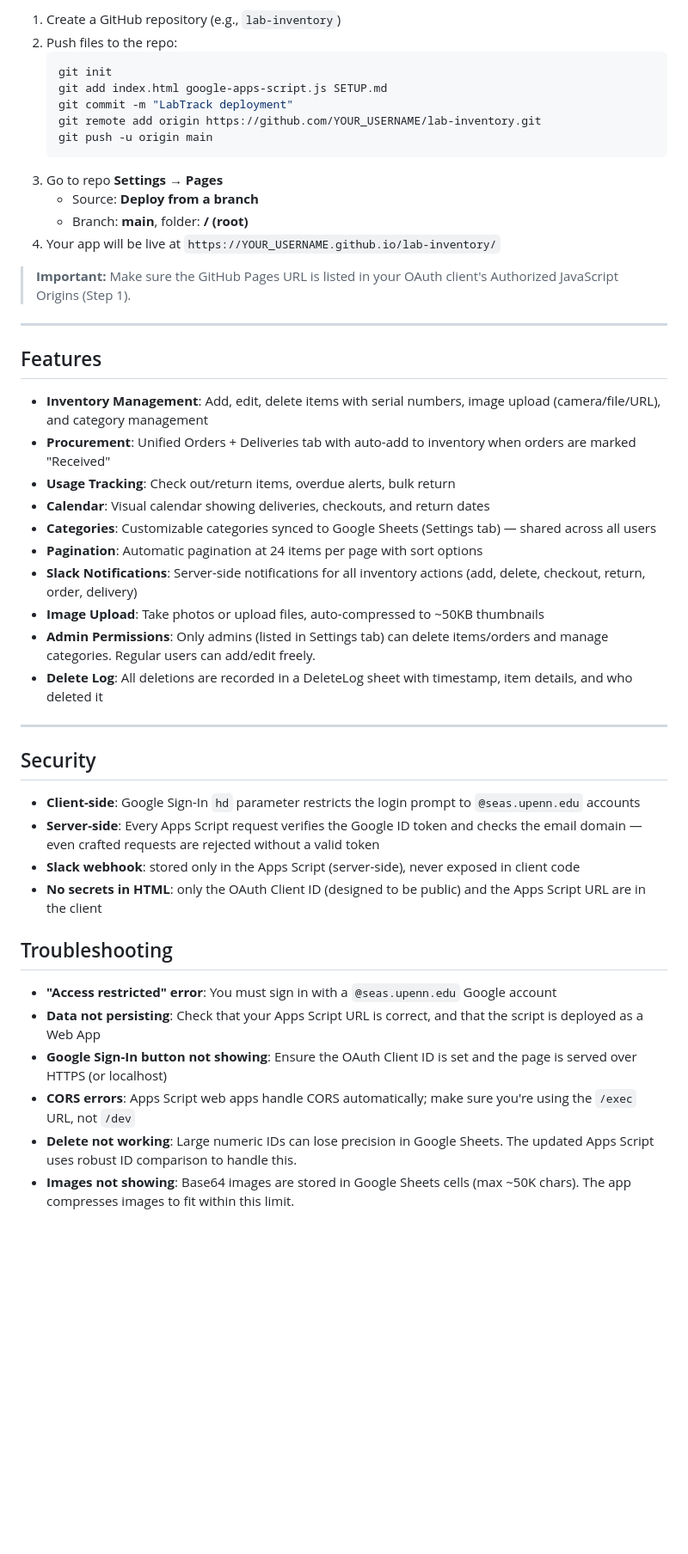
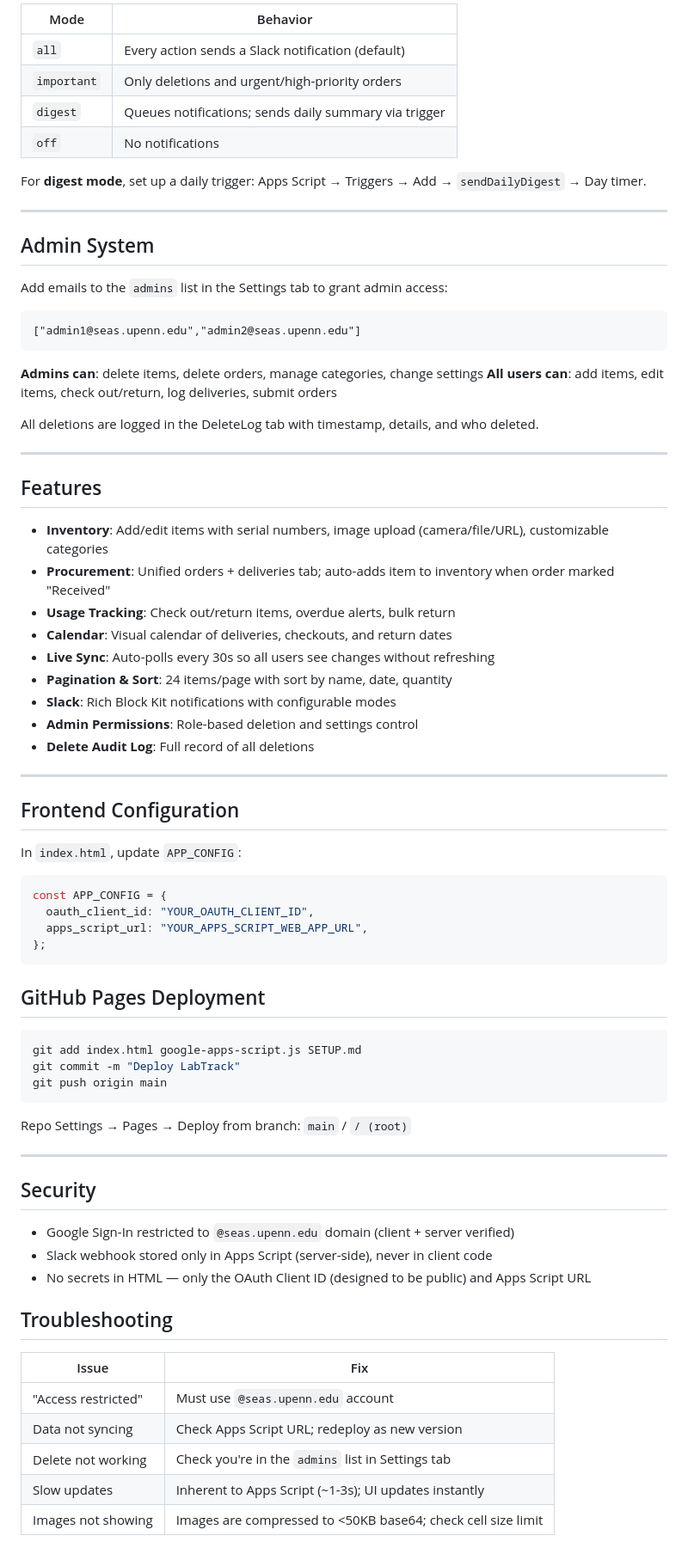
Before and after one commit to penn-figueroa-lab/lab-inventory, a Markdown page: SETUP.md, the part around one of its changes. Shown at 86% size. Drawn GitHub-style; blank space fills up the shorter version.

````diff
--- a/SETUP.md
+++ b/SETUP.md
@@ -85,49 +50,77 @@
 
-1. Create a GitHub repository (e.g., `lab-inventory`)
-2. Push files to the repo:
-   ```bash
-   git init
-   git add index.html google-apps-script.js SETUP.md
-   git commit -m "LabTrack deployment"
-   git remote add origin https://github.com/YOUR_USERNAME/lab-inventory.git
-   git push -u origin main
-   ```
-3. Go to repo **Settings → Pages**
-   - Source: **Deploy from a branch**
-   - Branch: **main**, folder: **/ (root)**
-4. Your app will be live at `https://YOUR_USERNAME.github.io/lab-inventory/`
+| Mode | Behavior |
+|------|----------|
+| `all` | Every action sends a Slack notification (default) |
+| `important` | Only deletions and urgent/high-priority orders |
+| `digest` | Queues notifications; sends daily summary via trigger |
+| `off` | No notifications |
 
-> **Important:** Make sure the GitHub Pages URL is listed in your OAuth client's Authorized JavaScript Origins (Step 1).
+For **digest mode**, set up a daily trigger: Apps Script → Triggers → Add → `sendDailyDigest` → Day timer.
+
+---
+
+## Admin System
+
+Add emails to the `admins` list in the Settings tab to grant admin access:
+```
+["admin1@seas.upenn.edu","admin2@seas.upenn.edu"]
+```
+
+**Admins can**: delete items, delete orders, manage categories, change settings
+**All users can**: add items, edit items, check out/return, log deliveries, submit orders
+
+All deletions are logged in the DeleteLog tab with timestamp, details, and who deleted.
 
 ---
 
 ## Features
 
-- **Inventory Management**: Add, edit, delete items with serial numbers, image upload (camera/file/URL), and category management
-- **Procurement**: Unified Orders + Deliveries tab with auto-add to inventory when orders are marked "Received"
+- **Inventory**: Add/edit items with serial numbers, image upload (camera/file/URL), customizable categories
+- **Procurement**: Unified orders + deliveries tab; auto-adds item to inventory when order marked "Received"
 - **Usage Tracking**: Check out/return items, overdue alerts, bulk return
-- **Calendar**: Visual calendar showing deliveries, checkouts, and return dates
-- **Categories**: Customizable categories synced to Google Sheets (Settings tab) — shared across all users
-- **Pagination**: Automatic pagination at 24 items per page with sort options
-- **Slack Notifications**: Server-side notifications for all inventory actions (add, delete, checkout, return, order, delivery)
-- **Image Upload**: Take photos or upload files, auto-compressed to ~50KB thumbnails
-- **Admin Permissions**: Only admins (listed in Settings tab) can delete items/orders and manage categories. Regular users can add/edit freely.
-- **Delete Log**: All deletions are recorded in a DeleteLog sheet with timestamp, item details, and who deleted it
+- **Calendar**: Visual calendar of deliveries, checkouts, and return dates
+- **Live Sync**: Auto-polls every 30s so all users see changes without refreshing
+- **Pagination & Sort**: 24 items/page with sort by name, date, quantity
+- **Slack**: Rich Block Kit notifications with configurable modes
+- **Admin Permissions**: Role-based deletion and settings control
+- **Delete Audit Log**: Full record of all deletions
+
+---
+
+## Frontend Configuration
+
+In `index.html`, update `APP_CONFIG`:
+```js
+const APP_CONFIG = {
+  oauth_client_id: "YOUR_OAUTH_CLIENT_ID",
+  apps_script_url: "YOUR_APPS_SCRIPT_WEB_APP_URL",
+};
+```
+
+## GitHub Pages Deployment
+
+```bash
+git add index.html google-apps-script.js SETUP.md
+git commit -m "Deploy LabTrack"
+git push origin main
+```
+
+Repo Settings → Pages → Deploy from branch: `main` / `/ (root)`
 
 ---
 
 ## Security
 
-- **Client-side**: Google Sign-In `hd` parameter restricts the login prompt to `@seas.upenn.edu` accounts
-- **Server-side**: Every Apps Script request verifies the Google ID token and checks the email domain — even crafted requests are rejected without a valid token
-- **Slack webhook**: stored only in the Apps Script (server-side), never exposed in client code
-- **No secrets in HTML**: only the OAuth Client ID (designed to be public) and the Apps Script URL are in the client
+- Google Sign-In restricted to `@seas.upenn.edu` domain (client + server verified)
+- Slack webhook stored only in Apps Script (server-side), never in client code
+- No secrets in HTML — only the OAuth Client ID (designed to be public) and Apps Script URL
 
 ## Troubleshooting
 
-- **"Access restricted" error**: You must sign in with a `@seas.upenn.edu` Google account
-- **Data not persisting**: Check that your Apps Script URL is correct, and that the script is deployed as a Web App
-- **Google Sign-In button not showing**: Ensure the OAuth Client ID is set and the page is served over HTTPS (or localhost)
-- **CORS errors**: Apps Script web apps handle CORS automatically; make sure you're using the `/exec` URL, not `/dev`
-- **Delete not working**: Large numeric IDs can lose precision in Google Sheets. The updated Apps Script uses robust ID comparison to handle this.
-- **Images not showing**: Base64 images are stored in Google Sheets cells (max ~50K chars). The app compresses images to fit within this limit.
+| Issue | Fix |
+|-------|-----|
+| "Access restricted" | Must use `@seas.upenn.edu` account |
+| Data not syncing | Check Apps Script URL; redeploy as new version |
+| Delete not working | Check you're in the `admins` list in Settings tab |
+| Slow updates | Inherent to Apps Script (~1-3s); UI updates instantly |
+| Images not showing | Images are compressed to <50KB base64; check cell size limit |
````
Also changed, not shown: other parts of SETUP.md (+26 -61 lines), slack-announcement.md (added, +33 -0 lines).
